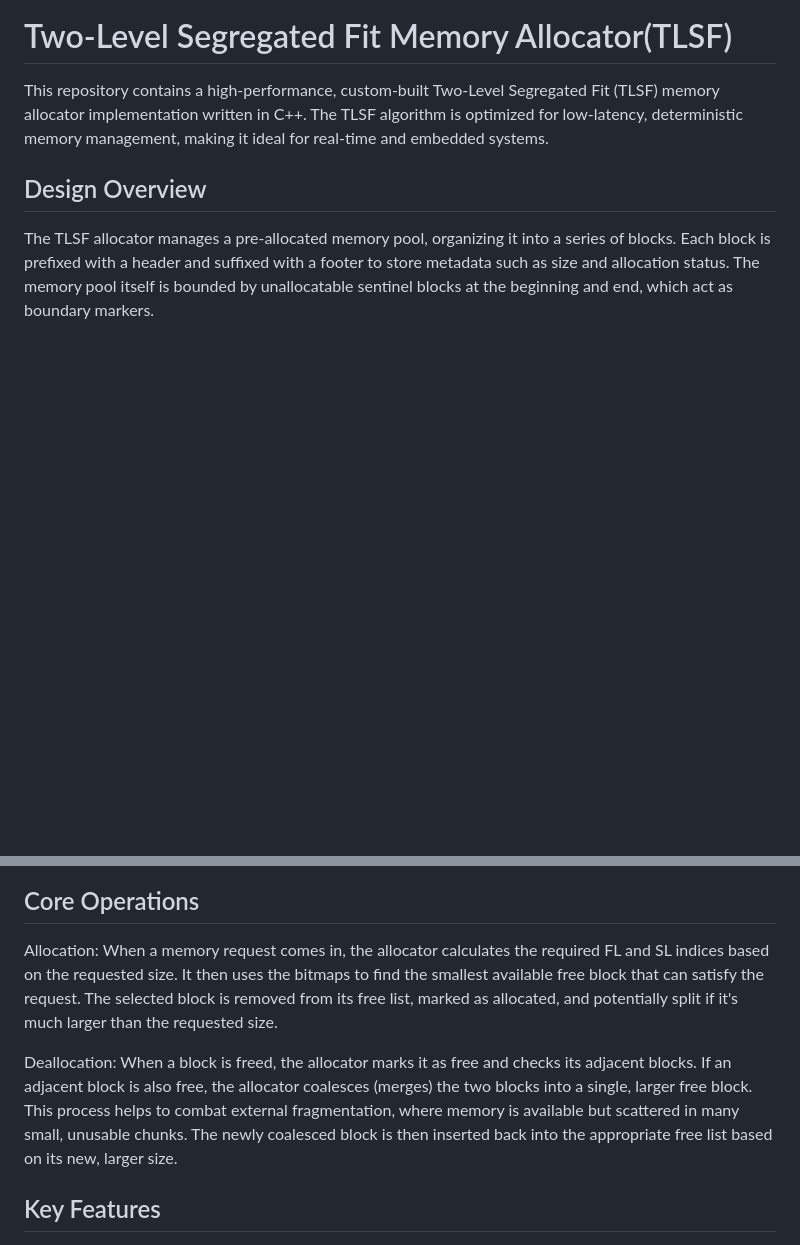
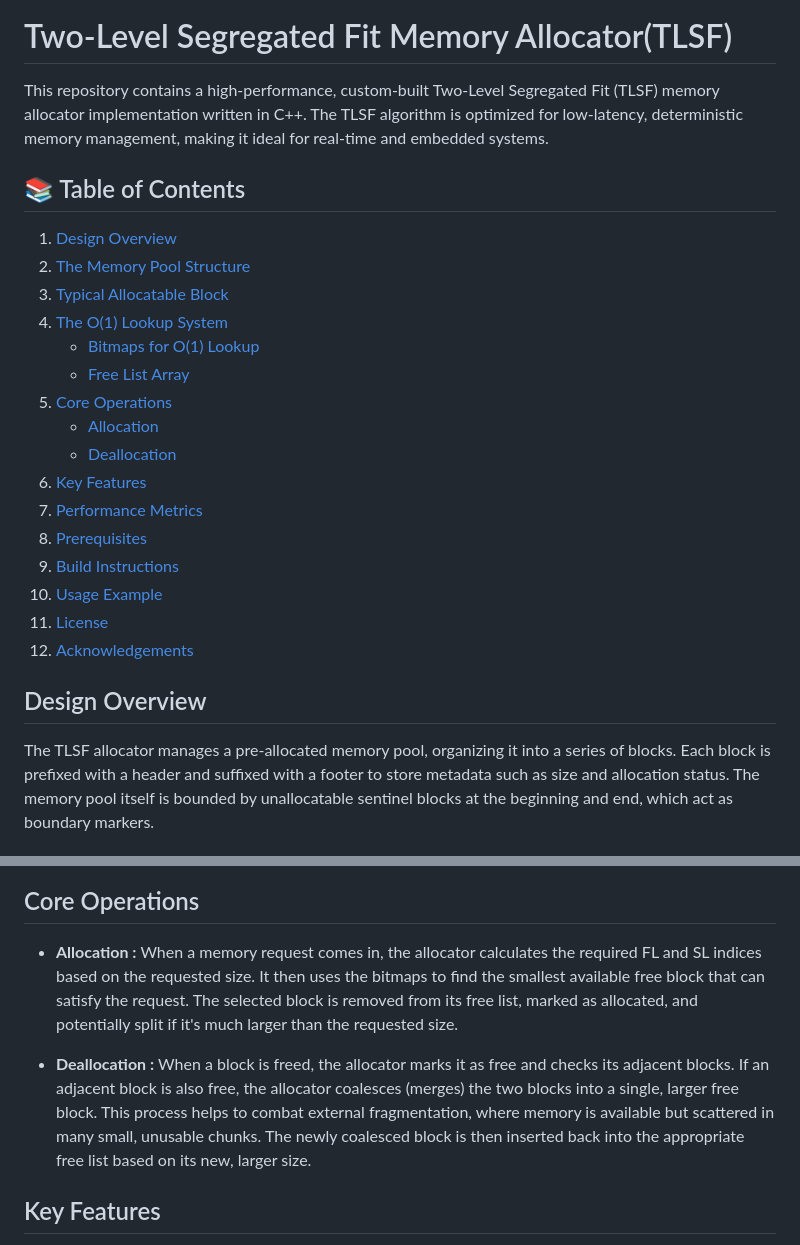
Before and after one commit to aka411/tlsf-memory-allocator, a Markdown page: README.md, 2 parts joined by grey strips. Drawn GitHub-style; blank space fills up the shorter version.

Commit message:
Update README.md
added Table of contents.

```diff
--- a/README.md
+++ b/README.md
@@ -1,5 +1,24 @@
 # Two-Level Segregated Fit Memory Allocator(TLSF)
 This repository contains a high-performance, custom-built Two-Level Segregated Fit (TLSF) memory allocator implementation written in C++. The TLSF algorithm is optimized for low-latency, deterministic memory management, making it ideal for real-time and embedded systems.
+
+## 📚 Table of Contents
+
+1.  [Design Overview](#design-overview)
+2.  [The Memory Pool Structure](#1-the-memory-pool-structure)
+3.  [Typical Allocatable Block](#2-typical-allocatable-block)
+4.  [The O(1) Lookup System](#3-the-o1-lookup-system)
+    * [Bitmaps for O(1) Lookup](#bitmaps-for-o1-lookup)
+    * [Free List Array](#free-list-array)
+5.  [Core Operations](#core-operations)
+    * [Allocation](#allocation)
+    * [Deallocation](#deallocation)
+6.  [Key Features](#key-features)
+7.  [Performance Metrics](#performance-metrics)
+8.  [Prerequisites](#prerequisites)
+9.  [Build Instructions](#build-instructions)
+10. [Usage Example](#usage-example)
+11. [License](#license)
+12. [Acknowledgements](#acknowledgements)
 
 
 ## Design Overview
@@ -55,9 +74,10 @@ The actual free blocks are stored in a 2D array of pointers. The indices derived
 ![bins containing the allocatable block](diagrams/bins.png)
 
 ## Core Operations
-Allocation: When a memory request comes in, the allocator calculates the required FL and SL indices based on the requested size. It then uses the bitmaps to find the smallest available free block that can satisfy the request. The selected block is removed from its free list, marked as allocated, and potentially split if it's much larger than the requested size.
 
-Deallocation: When a block is freed, the allocator marks it as free and checks its adjacent blocks. If an adjacent block is also free, the allocator coalesces (merges) the two blocks into a single, larger free block. This process helps to combat external fragmentation, where memory is available but scattered in many small, unusable chunks. The newly coalesced block is then inserted back into the appropriate free list based on its new, larger size.
+* **Allocation :** When a memory request comes in, the allocator calculates the required FL and SL indices based on the requested size. It then uses the bitmaps to find the smallest available free block that can satisfy the request. The selected block is removed from its free list, marked as allocated, and potentially split if it's much larger than the requested size.
+
+* **Deallocation :** When a block is freed, the allocator marks it as free and checks its adjacent blocks. If an adjacent block is also free, the allocator coalesces (merges) the two blocks into a single, larger free block. This process helps to combat external fragmentation, where memory is available but scattered in many small, unusable chunks. The newly coalesced block is then inserted back into the appropriate free list based on its new, larger size.
 
 ## Key Features
 
```
